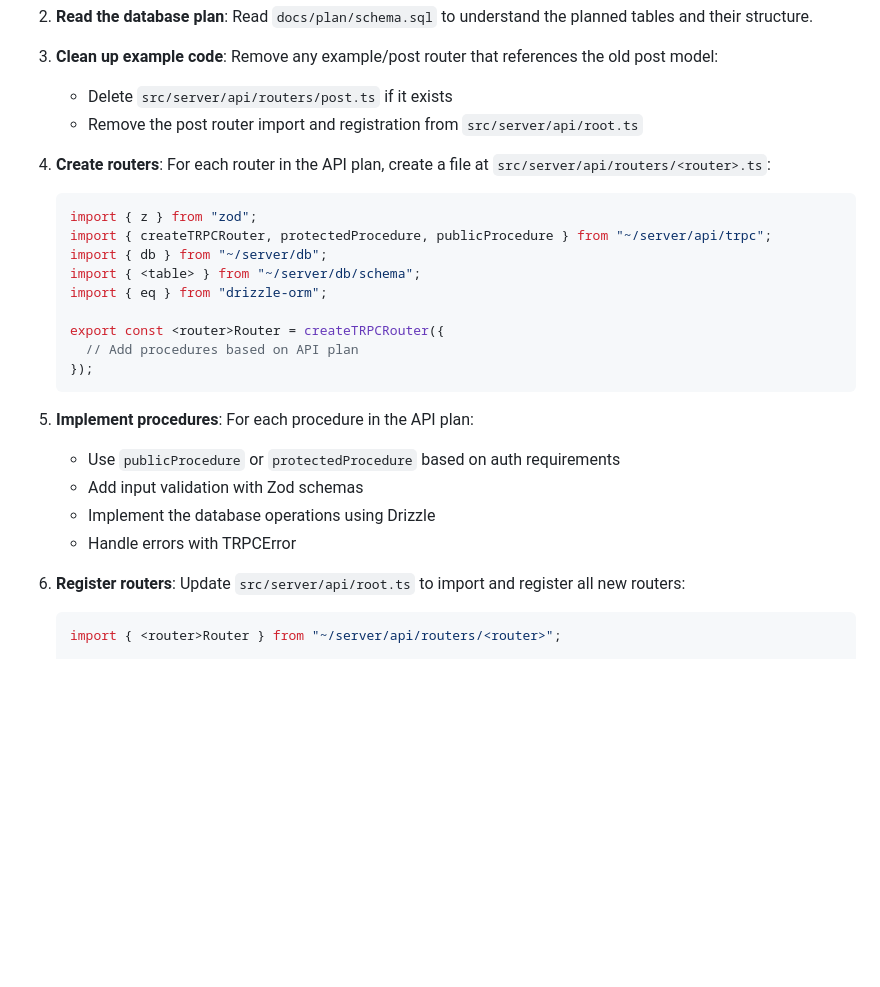
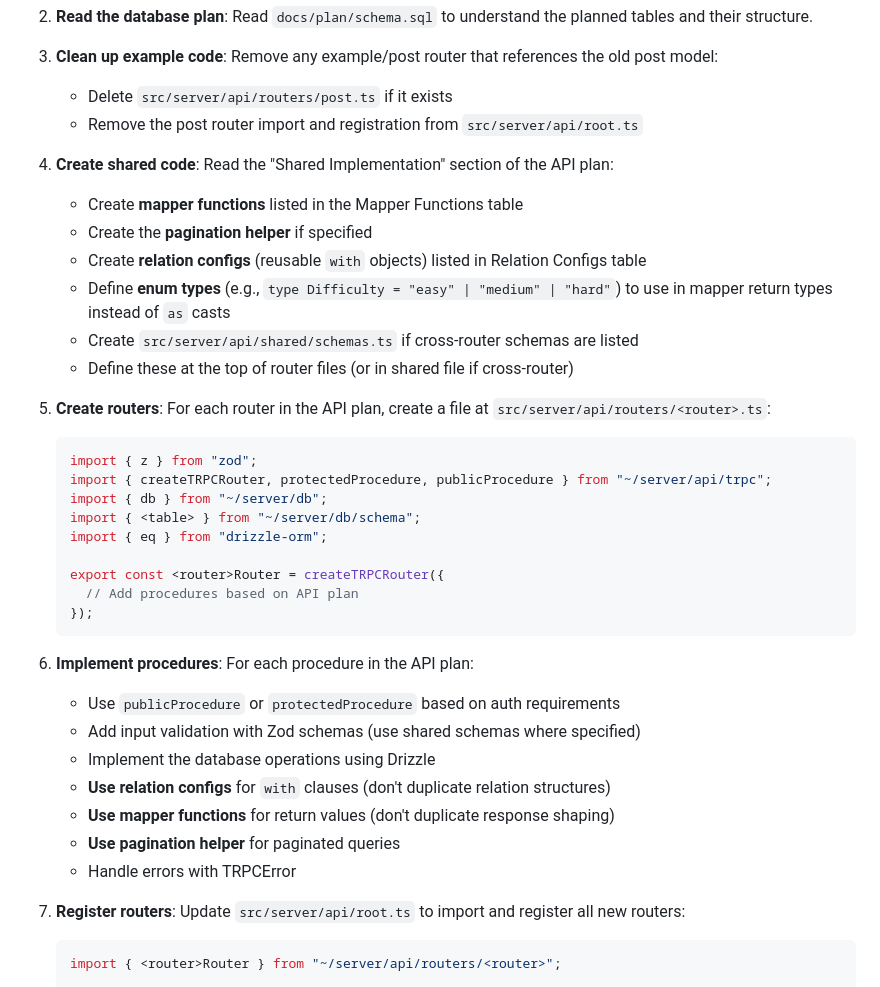
Before and after one commit to akulkarni/0perator, a Markdown page: agents/backend-builder.md, the part around the change. Drawn GitHub-style; blank space fills up the shorter version.

````diff
--- a/agents/backend-builder.md
+++ b/agents/backend-builder.md
@@ -20,7 +20,15 @@ Create tRPC routers and procedures based on the planned API structure.
    - Delete `src/server/api/routers/post.ts` if it exists
    - Remove the post router import and registration from `src/server/api/root.ts`
 
-4. **Create routers**: For each router in the API plan, create a file at `src/server/api/routers/<router>.ts`:
+4. **Create shared code**: Read the "Shared Implementation" section of the API plan:
+   - Create **mapper functions** listed in the Mapper Functions table
+   - Create the **pagination helper** if specified
+   - Create **relation configs** (reusable `with` objects) listed in Relation Configs table
+   - Define **enum types** (e.g., `type Difficulty = "easy" | "medium" | "hard"`) to use in mapper return types instead of `as` casts
+   - Create `src/server/api/shared/schemas.ts` if cross-router schemas are listed
+   - Define these at the top of router files (or in shared file if cross-router)
+
+5. **Create routers**: For each router in the API plan, create a file at `src/server/api/routers/<router>.ts`:
    ```typescript
    import { z } from "zod";
    import { createTRPCRouter, protectedProcedure, publicProcedure } from "~/server/api/trpc";
@@ -33,13 +41,16 @@ Create tRPC routers and procedures based on the planned API structure.
    });
    ```
 
-5. **Implement procedures**: For each procedure in the API plan:
+6. **Implement procedures**: For each procedure in the API plan:
    - Use `publicProcedure` or `protectedProcedure` based on auth requirements
-   - Add input validation with Zod schemas
+   - Add input validation with Zod schemas (use shared schemas where specified)
    - Implement the database operations using Drizzle
+   - **Use relation configs** for `with` clauses (don't duplicate relation structures)
+   - **Use mapper functions** for return values (don't duplicate response shaping)
+   - **Use pagination helper** for paginated queries
    - Handle errors with TRPCError
 
-6. **Register routers**: Update `src/server/api/root.ts` to import and register all new routers:
+7. **Register routers**: Update `src/server/api/root.ts` to import and register all new routers:
    ```typescript
    import { <router>Router } from "~/server/api/routers/<router>";
 
````
Also changed, not shown: agents/api-planner.md (+104 -2 lines).
